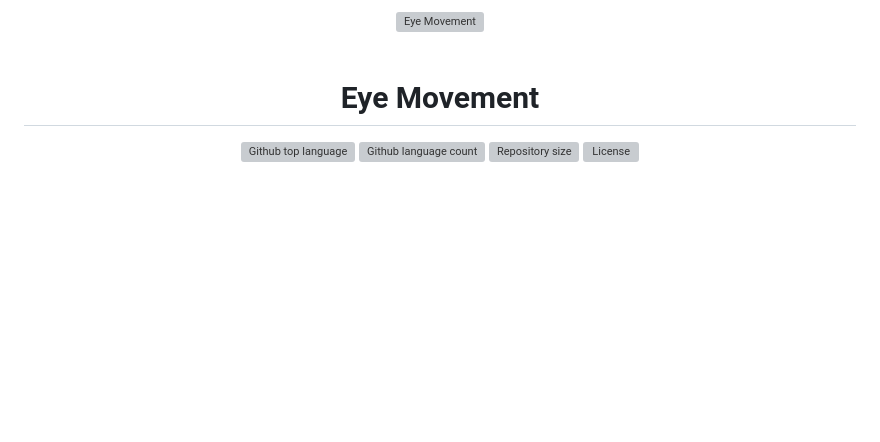
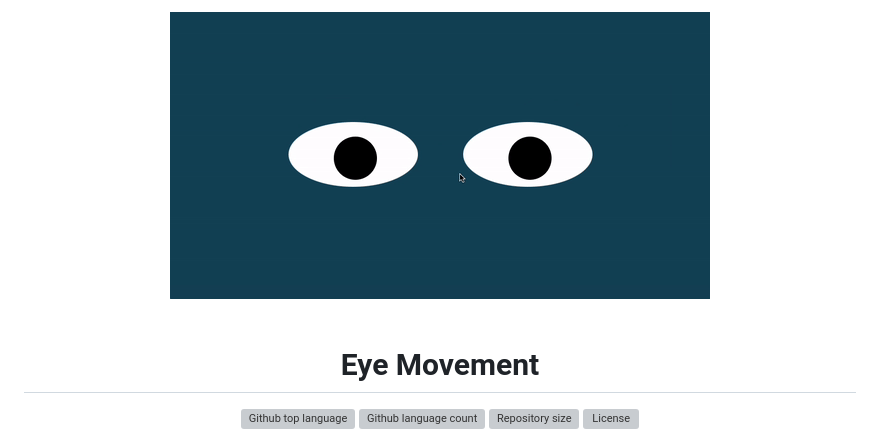
Before and after one commit to ajdavidson/eye-movement, a Markdown page: README.md, the part around the change printed below. Rendered like a GitHub page; pictures changed too: app.gif (added); blank space fills up the shorter version; grey boxes are pictures that could not be loaded.

```diff
--- a/README.md
+++ b/README.md
@@ -1,5 +1,5 @@
 <div align="center" id="top">
-  <img src="./.github/app.gif" alt="Eye Movement" />
+  <img src="app.gif" alt="Eye Movement" />
 
   &#xa0;
 
```
Also changed, not shown: other parts of README.md (+3 -4 lines).
